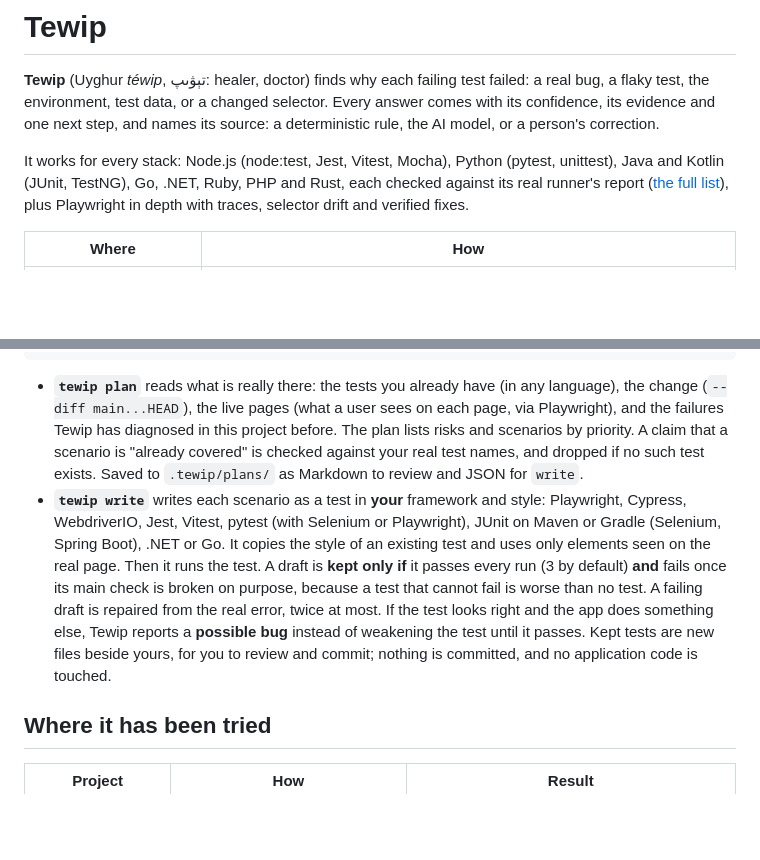
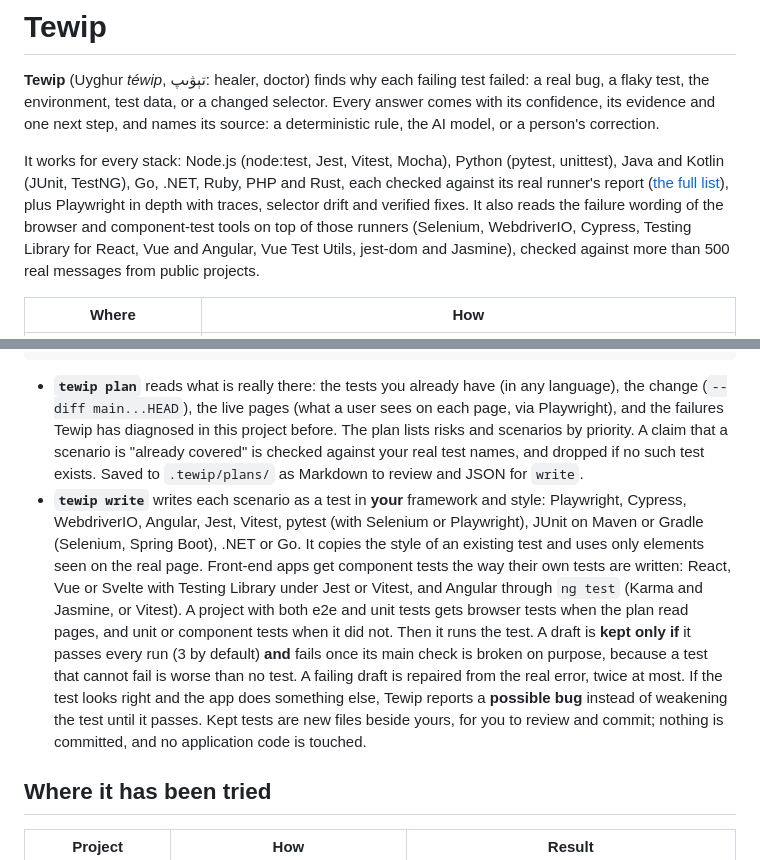
Before and after one commit to hmamut39/tewip, a Markdown page: README.md, 2 parts joined by grey strips. Rendered like a GitHub page; blank space fills up the shorter version.

Commit message:
README: front-end coverage for diagnosis and for write (React, Vue, Svelte, Angular)
Co-Authored-By: Claude Opus 5 <noreply@anthropic.com>

````diff
--- a/README.md
+++ b/README.md
@@ -2,7 +2,7 @@
 
 **Tewip** (Uyghur *téwip*, تېۋىپ: healer, doctor) finds why each failing test failed: a real bug, a flaky test, the environment, test data, or a changed selector. Every answer comes with its confidence, its evidence and one next step, and names its source: a deterministic rule, the AI model, or a person's correction.
 
-It works for every stack: Node.js (node:test, Jest, Vitest, Mocha), Python (pytest, unittest), Java and Kotlin (JUnit, TestNG), Go, .NET, Ruby, PHP and Rust, each checked against its real runner's report ([the full list](QUICKSTART.md#not-using-playwright-every-stack-works)), plus Playwright in depth with traces, selector drift and verified fixes.
+It works for every stack: Node.js (node:test, Jest, Vitest, Mocha), Python (pytest, unittest), Java and Kotlin (JUnit, TestNG), Go, .NET, Ruby, PHP and Rust, each checked against its real runner's report ([the full list](QUICKSTART.md#not-using-playwright-every-stack-works)), plus Playwright in depth with traces, selector drift and verified fixes. It also reads the failure wording of the browser and component-test tools on top of those runners (Selenium, WebdriverIO, Cypress, Testing Library for React, Vue and Angular, Vue Test Utils, jest-dom and Jasmine), checked against more than 500 real messages from public projects.
 
 | Where | How |
 |---|---|
@@ -138,7 +138,7 @@ tewip write --only CO-002,CO-004 --framework pytest
 ```
 
 - **`tewip plan`** reads what is really there: the tests you already have (in any language), the change (`--diff main...HEAD`), the live pages (what a user sees on each page, via Playwright), and the failures Tewip has diagnosed in this project before. The plan lists risks and scenarios by priority. A claim that a scenario is "already covered" is checked against your real test names, and dropped if no such test exists. Saved to `.tewip/plans/` as Markdown to review and JSON for `write`.
-- **`tewip write`** writes each scenario as a test in **your** framework and style: Playwright, Cypress, WebdriverIO, Jest, Vitest, pytest (with Selenium or Playwright), JUnit on Maven or Gradle (Selenium, Spring Boot), .NET or Go. It copies the style of an existing test and uses only elements seen on the real page. Then it runs the test. A draft is **kept only if** it passes every run (3 by default) **and** fails once its main check is broken on purpose, because a test that cannot fail is worse than no test. A failing draft is repaired from the real error, twice at most. If the test looks right and the app does something else, Tewip reports a **possible bug** instead of weakening the test until it passes. Kept tests are new files beside yours, for you to review and commit; nothing is committed, and no application code is touched.
+- **`tewip write`** writes each scenario as a test in **your** framework and style: Playwright, Cypress, WebdriverIO, Angular, Jest, Vitest, pytest (with Selenium or Playwright), JUnit on Maven or Gradle (Selenium, Spring Boot), .NET or Go. It copies the style of an existing test and uses only elements seen on the real page. Front-end apps get component tests the way their own tests are written: React, Vue or Svelte with Testing Library under Jest or Vitest, and Angular through `ng test` (Karma and Jasmine, or Vitest). A project with both e2e and unit tests gets browser tests when the plan read pages, and unit or component tests when it did not. Then it runs the test. A draft is **kept only if** it passes every run (3 by default) **and** fails once its main check is broken on purpose, because a test that cannot fail is worse than no test. A failing draft is repaired from the real error, twice at most. If the test looks right and the app does something else, Tewip reports a **possible bug** instead of weakening the test until it passes. Kept tests are new files beside yours, for you to review and commit; nothing is committed, and no application code is touched.
 
 ## Where it has been tried
 
````
